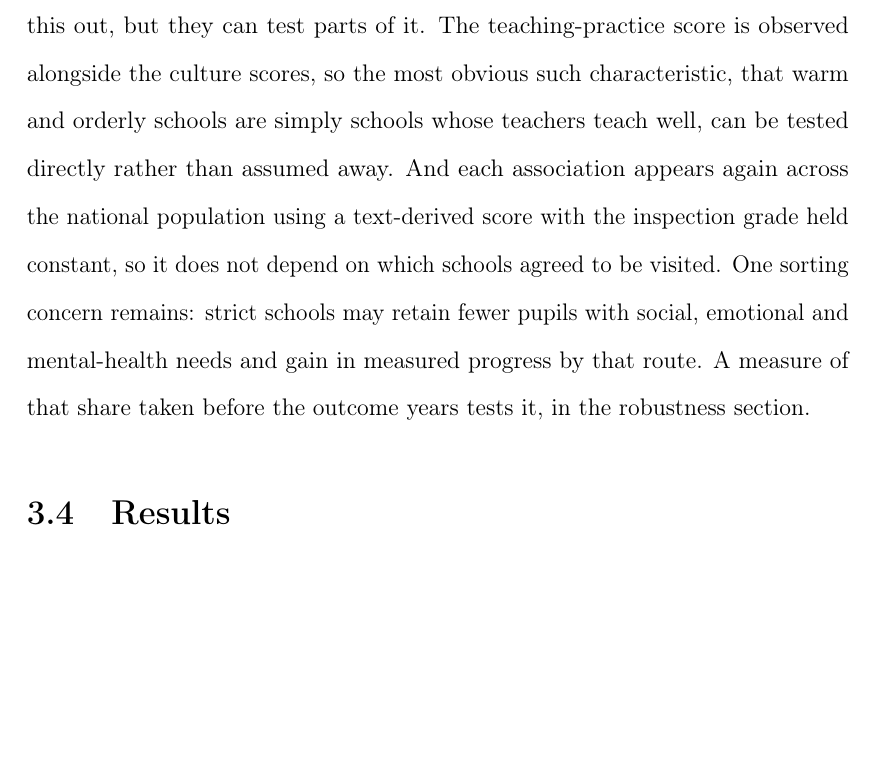
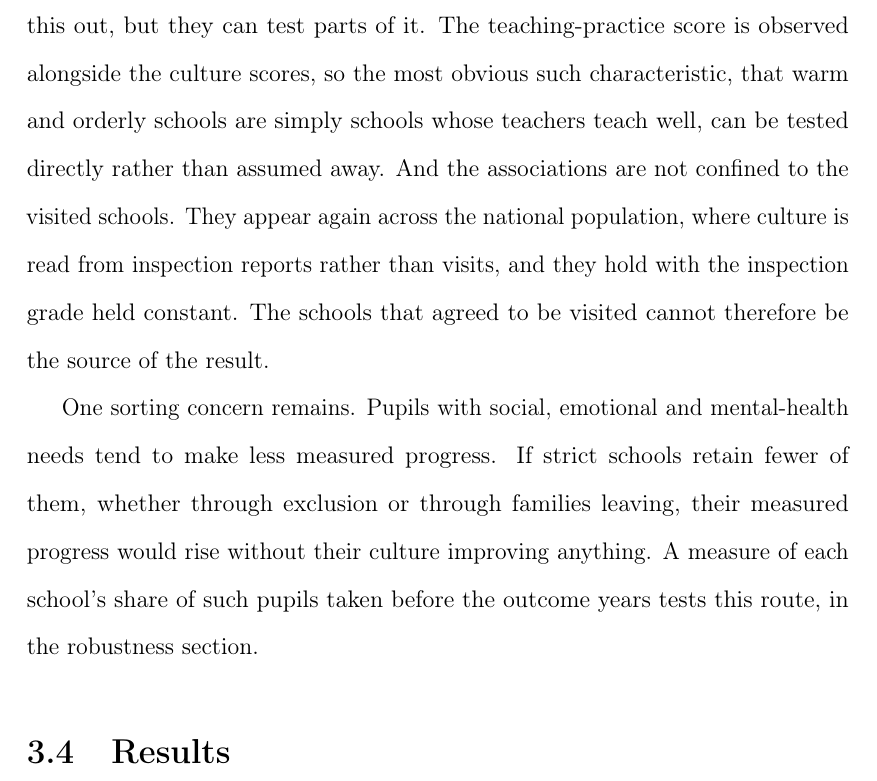
Before and after one commit to damianpphelan-cmd/phd-thesis-overleaf, a LaTeX thesis (main.tex, which reads chapters/03_paper2.tex): part of page 126 of 178, cut so that both start at the same text, the shorter picture padded with empty space. Compiled offline with pdfLaTeX.

Commit message:
Unpack the national reappearance and the sorting mechanism

```diff
--- a/chapters/03_paper2.tex
+++ b/chapters/03_paper2.tex
@@ -267,9 +267,9 @@ Two features of the design also limit what the estimates could be picking up bes
 school is credited with progress that was made at another school.
 
 What the design cannot do is rule out the possibility that some persistent
-characteristic of a school produces both its culture and its results. This might be a headteacher who is effective in ways that the visit does not measure, or the part of a school's reputation that the grade does not capture. The data cannot rule this out, but they can test parts of it. The teaching-practice score is observed alongside the culture scores, so the most obvious such characteristic, that warm and orderly schools are simply schools whose teachers teach well, can be tested directly rather than assumed away. And each association appears again across the national population using a text-derived score with the inspection grade held constant, so it does not depend on which schools agreed to be visited. One sorting concern remains: strict schools may
-retain fewer pupils with social, emotional and mental-health needs and gain
-in measured progress by that route. A measure of that share taken before the outcome years tests it, in the robustness section.
+characteristic of a school produces both its culture and its results. This might be a headteacher who is effective in ways that the visit does not measure, or the part of a school's reputation that the grade does not capture. The data cannot rule this out, but they can test parts of it. The teaching-practice score is observed alongside the culture scores, so the most obvious such characteristic, that warm and orderly schools are simply schools whose teachers teach well, can be tested directly rather than assumed away. And the associations are not confined to the visited schools. They appear again across the national population, where culture is read from inspection reports rather than visits, and they hold with the inspection grade held constant. The schools that agreed to be visited cannot therefore be the source of the result.
+
+One sorting concern remains. Pupils with social, emotional and mental-health needs tend to make less measured progress. If strict schools retain fewer of them, whether through exclusion or through families leaving, their measured progress would rise without their culture improving anything. A measure of each school's share of such pupils taken before the outcome years tests this route, in the robustness section.
 
 % ============================================================
 \section{Results}
```
